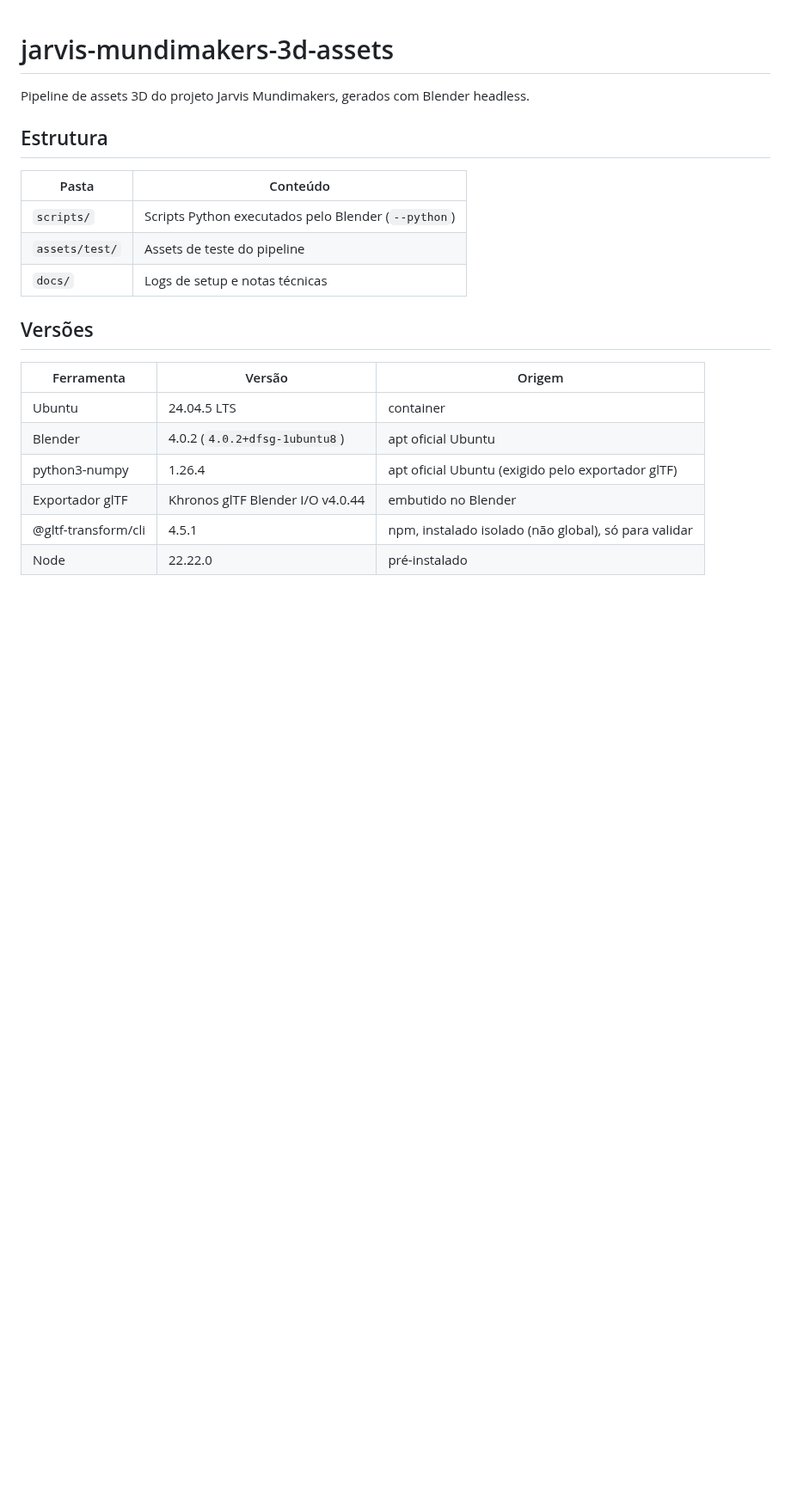
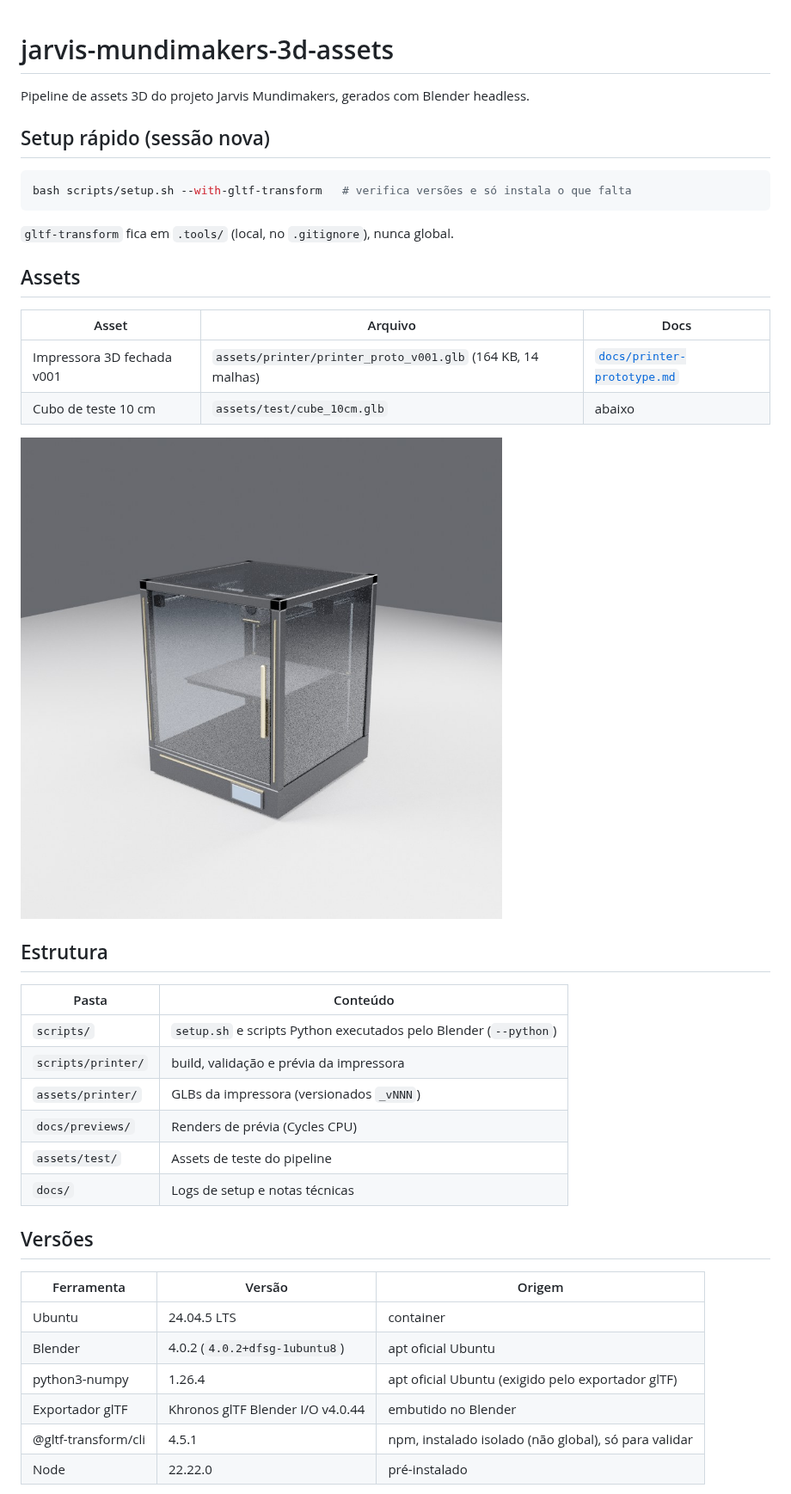
Before and after one commit to flavioeagle/jarvis-mundimakers-3d-assets, a Markdown page: README.md, the part around one of its changes. Shown at 86% size. Rendered like a GitHub page; pictures changed too: docs/previews/printer_proto_v001_front34.jpg (added); blank space fills up the shorter version.

````diff
--- a/README.md
+++ b/README.md
@@ -2,10 +2,27 @@
 
 Pipeline de assets 3D do projeto Jarvis Mundimakers, gerados com Blender headless.
 
+## Setup rápido (sessão nova)
+```bash
+bash scripts/setup.sh --with-gltf-transform   # verifica versões e só instala o que falta
+```
+`gltf-transform` fica em `.tools/` (local, no `.gitignore`), nunca global.
+
+## Assets
+| Asset | Arquivo | Docs |
+|---|---|---|
+| Impressora 3D fechada v001 | `assets/printer/printer_proto_v001.glb` (164 KB, 14 malhas) | [`docs/printer-prototype.md`](docs/printer-prototype.md) |
+| Cubo de teste 10 cm | `assets/test/cube_10cm.glb` | abaixo |
+
+![Prévia](docs/previews/printer_proto_v001_front34.jpg)
+
 ## Estrutura
 | Pasta | Conteúdo |
 |---|---|
-| `scripts/` | Scripts Python executados pelo Blender (`--python`) |
+| `scripts/` | `setup.sh` e scripts Python executados pelo Blender (`--python`) |
+| `scripts/printer/` | build, validação e prévia da impressora |
+| `assets/printer/` | GLBs da impressora (versionados `_vNNN`) |
+| `docs/previews/` | Renders de prévia (Cycles CPU) |
 | `assets/test/` | Assets de teste do pipeline |
 | `docs/` | Logs de setup e notas técnicas |
 
````
Also changed, not shown: other parts of README.md (+10 -1 lines), docs/printer-prototype.md (added, +116 -0 lines), docs/previews/printer_proto_v001_front.jpg (added), docs/previews/printer_proto_v001_top34.jpg (added), 6 other files.
